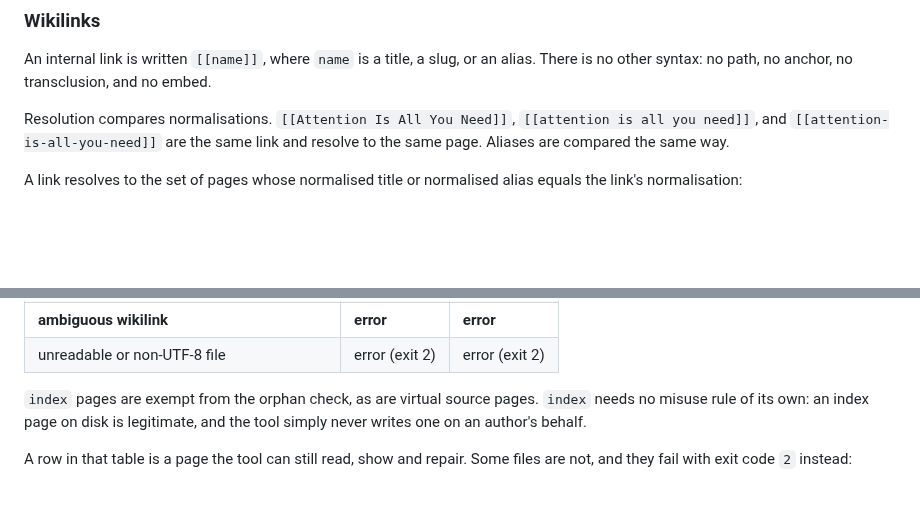
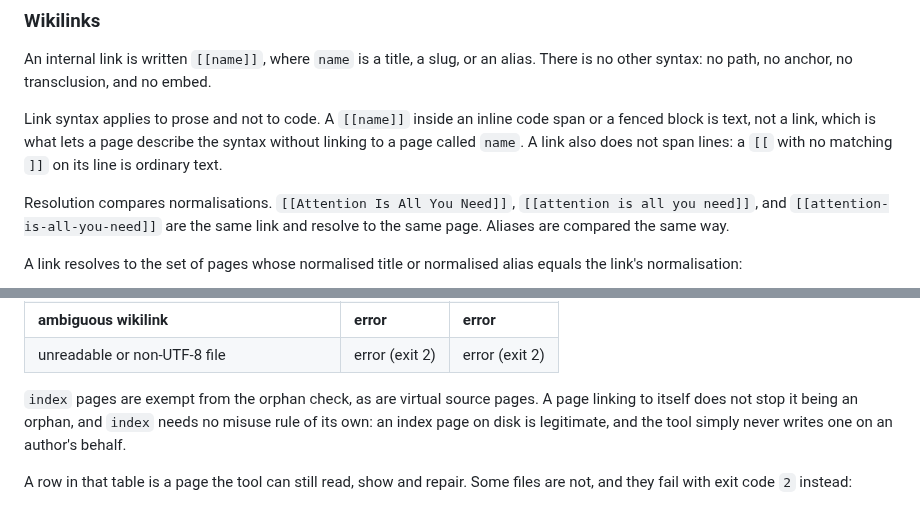
Before and after one commit to theorytoe/stemma, a Markdown page: FORMAT.md, 2 parts joined by grey strips. Drawn GitHub-style; blank space fills up the shorter version.

Commit message:
update format spec for link extraction

```diff
--- a/FORMAT.md
+++ b/FORMAT.md
@@ -232,6 +232,11 @@ An internal link is written `[[name]]`, where `name` is a title, a slug, or an
 alias. There is no other syntax: no path, no anchor, no transclusion, and no
 embed.
 
+Link syntax applies to prose and not to code. A `[[name]]` inside an inline code
+span or a fenced block is text, not a link, which is what lets a page describe
+the syntax without linking to a page called `name`. A link also does not span
+lines: a `[[` with no matching `]]` on its line is ordinary text.
+
 Resolution compares normalisations. `[[Attention Is All You Need]]`,
 `[[attention is all you need]]`, and `[[attention-is-all-you-need]]` are the
 same link and resolve to the same page. Aliases are compared the same way.
@@ -342,9 +347,10 @@ page.
 | **ambiguous wikilink**                        | **error**      | **error**      |
 | unreadable or non-UTF-8 file                  | error (exit 2) | error (exit 2) |
 
-`index` pages are exempt from the orphan check, as are virtual source pages.
-`index` needs no misuse rule of its own: an index page on disk is legitimate,
-and the tool simply never writes one on an author's behalf.
+`index` pages are exempt from the orphan check, as are virtual source pages. A
+page linking to itself does not stop it being an orphan, and `index` needs no
+misuse rule of its own: an index page on disk is legitimate, and the tool simply
+never writes one on an author's behalf.
 
 A row in that table is a page the tool can still read, show and repair. Some
 files are not, and they fail with exit code `2` instead:
```
